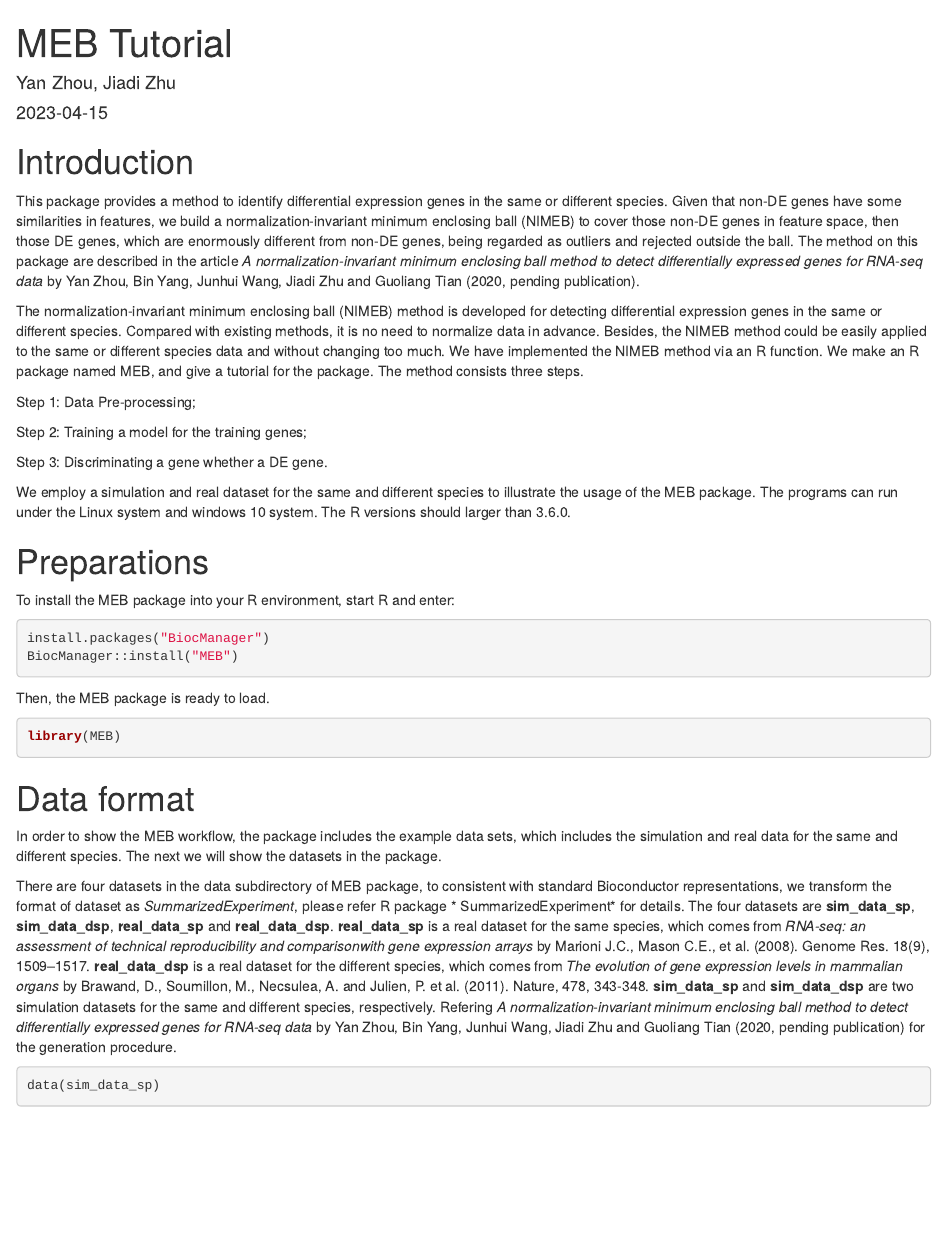
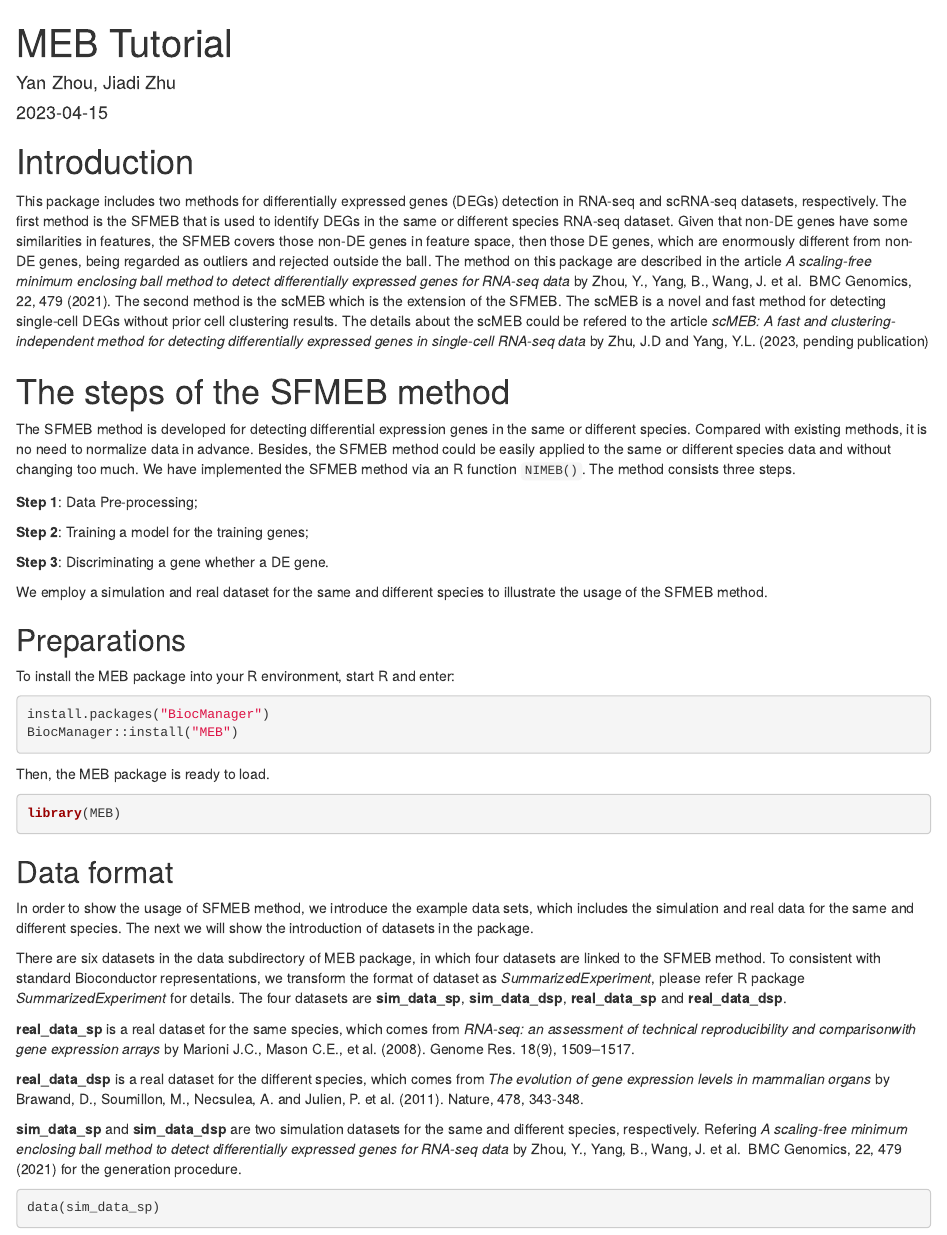
Before and after one commit to bioc/MEB, an R Markdown document (vignettes/NIMEB.Rmd): the page in a window 1100 px wide, from its top. Rendered offline with R 4.5, knitr and Pandoc, with nearby package versions; drawn as R Markdown's standard HTML page in place of the format the file asks for; some code elsewhere in the file could not run offline.

Commit message:
update vignettes file

````diff
--- a/vignettes/NIMEB.Rmd
+++ b/vignettes/NIMEB.Rmd
@@ -8,41 +8,46 @@ vignette: >
   %\VignetteIndexEntry{MEB Tutorial}
   %\VignetteEngine{knitr::rmarkdown}
   %\VignetteEncoding{UTF-8}
+  %\VignetteDepends{SummarizedExperiment, SingleCellExperiment}
 ---
 
 
 # Introduction
-This package provides a method to identify differential expression genes in the
-same or different species. Given that non-DE genes have some similarities in
-features, we build a normalization-invariant minimum enclosing ball (NIMEB) to
-cover those non-DE genes in feature space, then those DE genes, which are
-enormously different from non-DE genes, being regarded as outliers and rejected
-outside the ball. The method on this package are described in the article
-*A normalization-invariant minimum enclosing ball method
-to detect differentially expressed genes for RNA-seq data* by Yan Zhou,
-Bin Yang, Junhui Wang, Jiadi Zhu and Guoliang Tian (2020, pending
-publication).
+This package includes two methods for differentially expressed genes (DEGs)
+detection in RNA-seq and scRNA-seq datasets, respectively. The first method is
+the SFMEB that is used to identify DEGs in the same or different species
+RNA-seq dataset. Given that non-DE genes have some similarities in features,
+the SFMEB covers those non-DE genes in feature space, then those DE genes,
+which are enormously different from non-DE genes, being regarded as outliers
+and rejected outside the ball. The method on this package are described in the
+article *A scaling-free minimum enclosing ball method to detect differentially
+expressed genes for RNA-seq data* by Zhou, Y., Yang, B., Wang, J. et al.
+BMC Genomics, 22, 479 (2021). The second method is the scMEB which is the
+extension of the SFMEB. The scMEB is a novel and fast method for detecting
+single-cell DEGs without prior cell clustering results. The details about the
+scMEB could be refered to the article *scMEB: A fast and clustering-independent
+method for detecting differentially expressed genes in single-cell RNA-seq
+data* by Zhu, J.D and Yang, Y.L. (2023, pending publication)
 
-The normalization-invariant minimum enclosing ball (NIMEB) method is developed
-for detecting differential expression genes in the same or different species.
-Compared with existing methods, it is no need  to normalize data in advance.
-Besides, the NIMEB method could be easily applied to the same or different
-species data and without changing too much. We have implemented the NIMEB
-method via an R function. We make an R package named MEB, and give a tutorial
-for the package. The method consists three steps.
 
-Step 1: Data Pre-processing;
+# The steps of the SFMEB method
+The SFMEB method is developed for detecting differential expression genes in
+the same or different species.
+Compared with existing methods, it is no need to normalize data in advance.
+Besides, the SFMEB method could be easily applied to the same or different
+species data and without changing too much. We have implemented the SFMEB
+method via an R function `NIMEB()`. The method consists three steps.
 
-Step 2: Training a model for the training genes;
+**Step 1**: Data Pre-processing;
 
-Step 3: Discriminating a gene whether a DE gene.
+**Step 2**: Training a model for the training genes;
+
+**Step 3**: Discriminating a gene whether a DE gene.
 
 We employ a simulation and real dataset for the same and different species to
-illustrate the usage of the MEB package.
-The programs can run under the Linux system and windows 10 system. The
-R versions should larger than 3.6.0.
+illustrate the usage of the SFMEB method.
 
-# Preparations
+## Preparations
 To install the MEB package into your R environment, start R and
 enter:
 ```{r, eval=FALSE}
@@ -57,29 +62,34 @@ library(MEB)
 
 
 
+## Data format
+In order to show the usage of SFMEB method, we introduce the example data sets,
+which includes the simulation and real data for the same and different species.
+The next we will show the introduction of datasets in the package.
+
+There are six datasets in the data subdirectory of MEB package, in which four
+datasets are linked to the SFMEB method. To consistent
+with standard Bioconductor representations, we transform the format of dataset
+as *SummarizedExperiment*, please refer R package *SummarizedExperiment* for
+details. The four datasets are **sim_data_sp**, **sim_data_dsp**,
+**real_data_sp** and **real_data_dsp**.
+
+**real_data_sp** is a real dataset for the same species, which comes from
+*RNA-seq: an assessment of technical reproducibility and comparisonwith gene
+expression arrays* by Marioni J.C., Mason C.E., et al. (2008). Genome Res.
+18(9), 1509–1517.
+
+**real_data_dsp** is a real dataset for the different
+species, which comes from *The evolution of gene expression levels in
+mammalian organs* by Brawand, D., Soumillon, M.,
+Necsulea, A. and Julien, P. et al. (2011). Nature, 478, 343-348.
 
 
-# Data format
-In order to show the MEB workflow, the package includes the example data sets,
-which includes the simulation and real data for the same and different species.
-The next we will show the datasets in the package.
-
-There are four datasets in the data subdirectory of MEB package, to consistent
-with standard Bioconductor representations, we transform the format of dataset
-as *SummarizedExperiment*, please refer R package * SummarizedExperiment* for
-details. The four datasets are **sim_data_sp**, **sim_data_dsp**,
-**real_data_sp** and **real_data_dsp**. **real_data_sp** is a real dataset for
-the same species, which comes from *RNA-seq: an assessment of technical
-reproducibility and comparisonwith gene expression arrays* by Marioni J.C.,
-Mason C.E., et al. (2008). Genome Res. 18(9), 1509–1517. **real_data_dsp** is
-a real dataset for the different species, which comes from *The evolution of
-gene expression levels in mammalian organs* by Brawand, D., Soumillon, M.,
-Necsulea, A. and Julien, P. et al. (2011). Nature, 478, 343-348.
 **sim_data_sp** and **sim_data_dsp** are two simulation datasets for the same
-and different species, respectively. Refering *A normalization-invariant
-minimum enclosing ball method to detect differentially expressed genes for
-RNA-seq data* by Yan Zhou, Bin Yang, Junhui Wang, Jiadi Zhu and Guoliang Tian
-(2020, pending publication) for the generation procedure.
+and different species, respectively. Refering *A scaling-free minimum enclosing
+ball method to detect differentially
+expressed genes for RNA-seq data* by Zhou, Y., Yang, B., Wang, J. et al.
+BMC Genomics, 22, 479 (2021) for the generation procedure.
 
 
 
````
Also changed, not shown: vignettes/NIMEB.Rmd (100 more changed lines).
